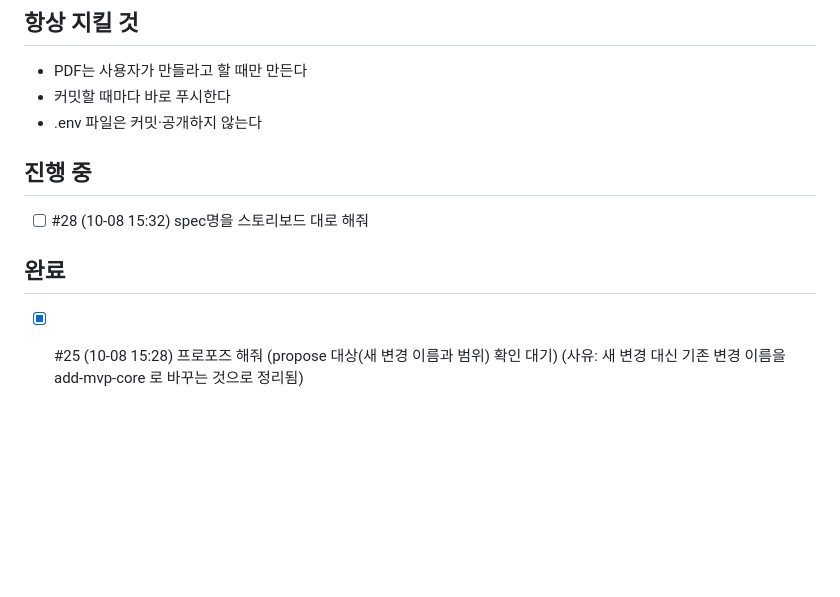
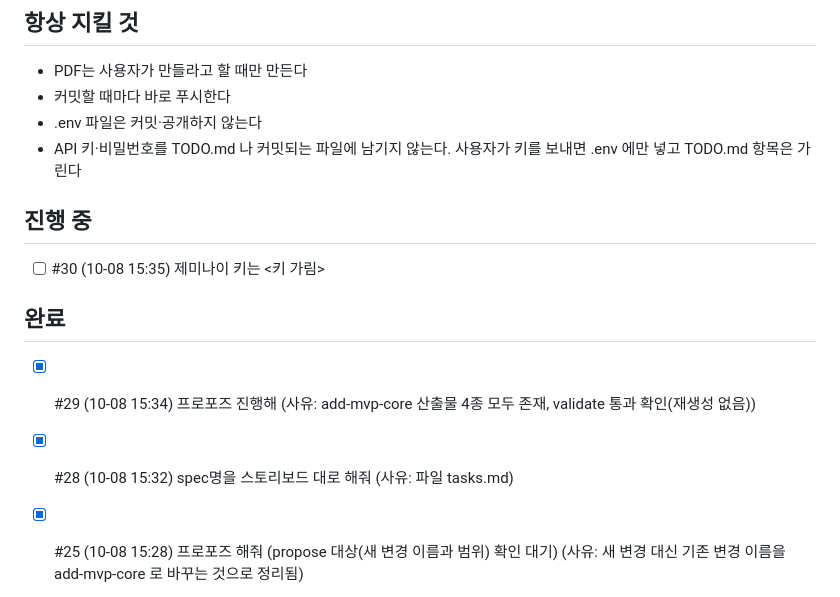
Before and after one commit to LeeSiEun-0107/meetingNotePro, a Markdown page: TODO.md, the part around the change. Rendered like a GitHub page; blank space fills up the shorter version.

Commit message:
docs: 세 항목 구분을 실제 Gemini 로 확인, 비밀 정보 규칙 추가
Co-Authored-By: Claude Sonnet 5.5 <noreply@anthropic.com>

```diff
--- a/TODO.md
+++ b/TODO.md
@@ -7,11 +7,14 @@
 - PDF는 사용자가 만들라고 할 때만 만든다
 - 커밋할 때마다 바로 푸시한다
 - .env 파일은 커밋·공개하지 않는다
+- API 키·비밀번호를 TODO.md 나 커밋되는 파일에 남기지 않는다. 사용자가 키를 보내면 .env 에만 넣고 TODO.md 항목은 가린다
 
 ## 진행 중
-- [ ] #28 (10-08 15:32) spec명을 스토리보드 대로 해줘
+- [ ] #30 (10-08 15:35) 제미나이 키는 <키 가림>
 
 ## 완료
+- [x] #29 (10-08 15:34) 프로포즈 진행해 (사유: add-mvp-core 산출물 4종 모두 존재, validate 통과 확인(재생성 없음))
+- [x] #28 (10-08 15:32) spec명을 스토리보드 대로 해줘 (사유: 파일 tasks.md)
 - [x] #25 (10-08 15:28) 프로포즈 해줘 (propose 대상(새 변경 이름과 범위) 확인 대기) (사유: 새 변경 대신 기존 변경 이름을 add-mvp-core 로 바꾸는 것으로 정리됨)
 - [x] #26 (10-08 15:29) /opsx:propose add-mvp-core (add-mvp-core 의 범위 확인 대기(기존 meetingnote-pro-mvp 와 겹침)) (사유: 사용자가 기존 변경 이름을 add-mvp-core 로 맞추라고 해 별도 propose 불필요)
 - [x] #27 (10-08 15:31) changes단위를 add-mvp-core로 맞춰줘 (사유: 변경 폴더를 add-mvp-core 로 이름 변경, validate 통과, 푸시)
```
Also changed, not shown: 1 other file.
